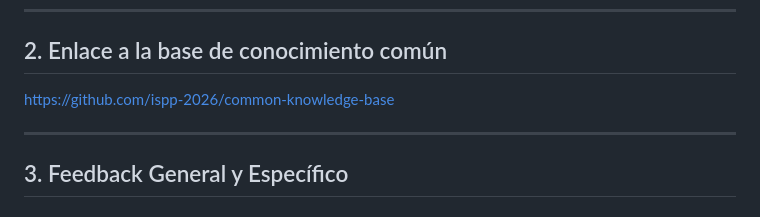
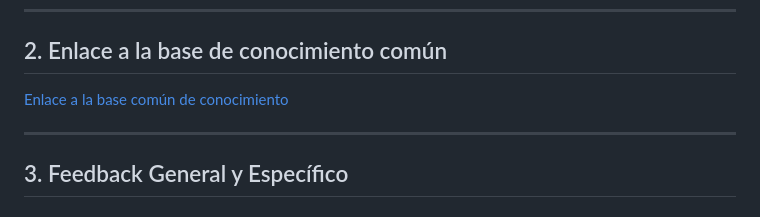
Before and after one commit to G4-AURA/Entrega-S1, a Markdown page: documentacion/Sprint 2/4-S2-contribución-base-conocimiento.md, the part around the change. Rendered like a GitHub page.

Commit message:
Update link format for common knowledge base

```diff
--- a/documentacion/Sprint 2/4-S2-contribución-base-conocimiento.md
+++ b/documentacion/Sprint 2/4-S2-contribución-base-conocimiento.md
@@ -32,7 +32,7 @@ Este contenido se **actualiza de forma semanal** a partir del feedback recibido
 
 ---
 ## 2. Enlace a la base de conocimiento común
-https://github.com/ispp-2026/common-knowledge-base
+[Enlace a la base común de conocimiento](https://github.com/ispp-2026/common-knowledge-base)
 
 ---
 
```
